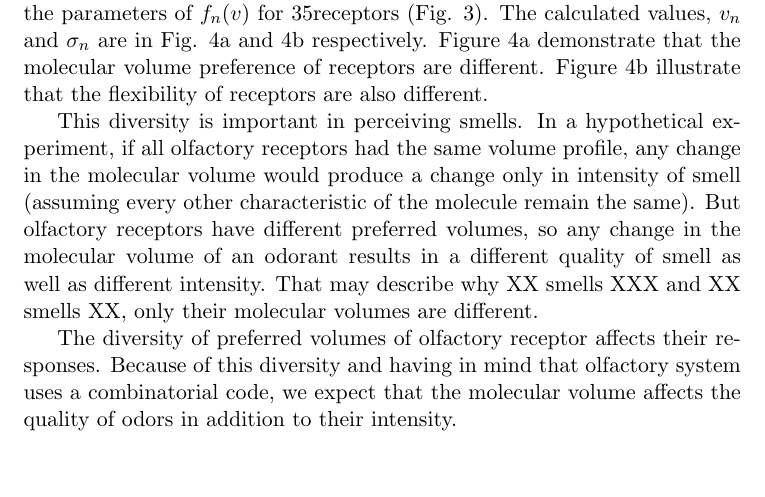
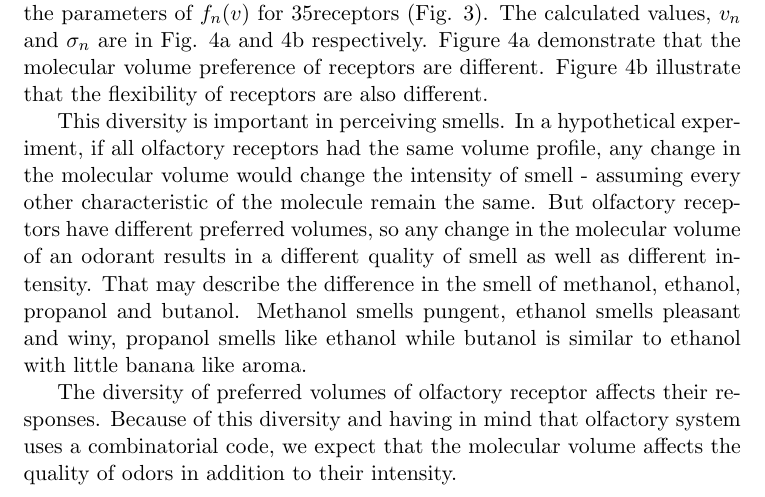
Before and after one commit to hamed/odor-receptor-volume-drosophila, a LaTeX document (binding-pocket.tex): part of page 7 of 17, cut so that both start at the same text, the shorter picture padded with empty space. Compiled offline with pdfLaTeX.

Commit message:
volume and quality

```diff
--- a/binding-pocket.tex
+++ b/binding-pocket.tex
@@ -410,10 +410,11 @@ Figure \ref{fig:volume_flexibility} illustrate that the flexibility of receptors
 This diversity is important in perceiving smells.
 In a hypothetical experiment,
 if all olfactory receptors had the same volume profile,
-any change in the molecular volume would produce a change only in intensity of smell (assuming every other characteristic of the molecule remain the same).
+any change in the molecular volume would change the intensity of smell - assuming every other characteristic of the molecule remain the same.
 But olfactory receptors have different preferred volumes,
 so any change in the molecular volume of an odorant results in a different quality of smell as well as different intensity.
-That may describe why XX smells XXX  and XX smells XX, only their molecular volumes are different.
+That may describe the difference in the smell of methanol, ethanol, propanol and butanol.
+Methanol smells pungent, ethanol smells pleasant and winy, propanol smells like ethanol while butanol is similar to ethanol with little banana like aroma.
 
 The diversity of preferred volumes of olfactory receptor affects their responses.
 Because of this diversity and having in mind that olfactory system uses a combinatorial code,
```
